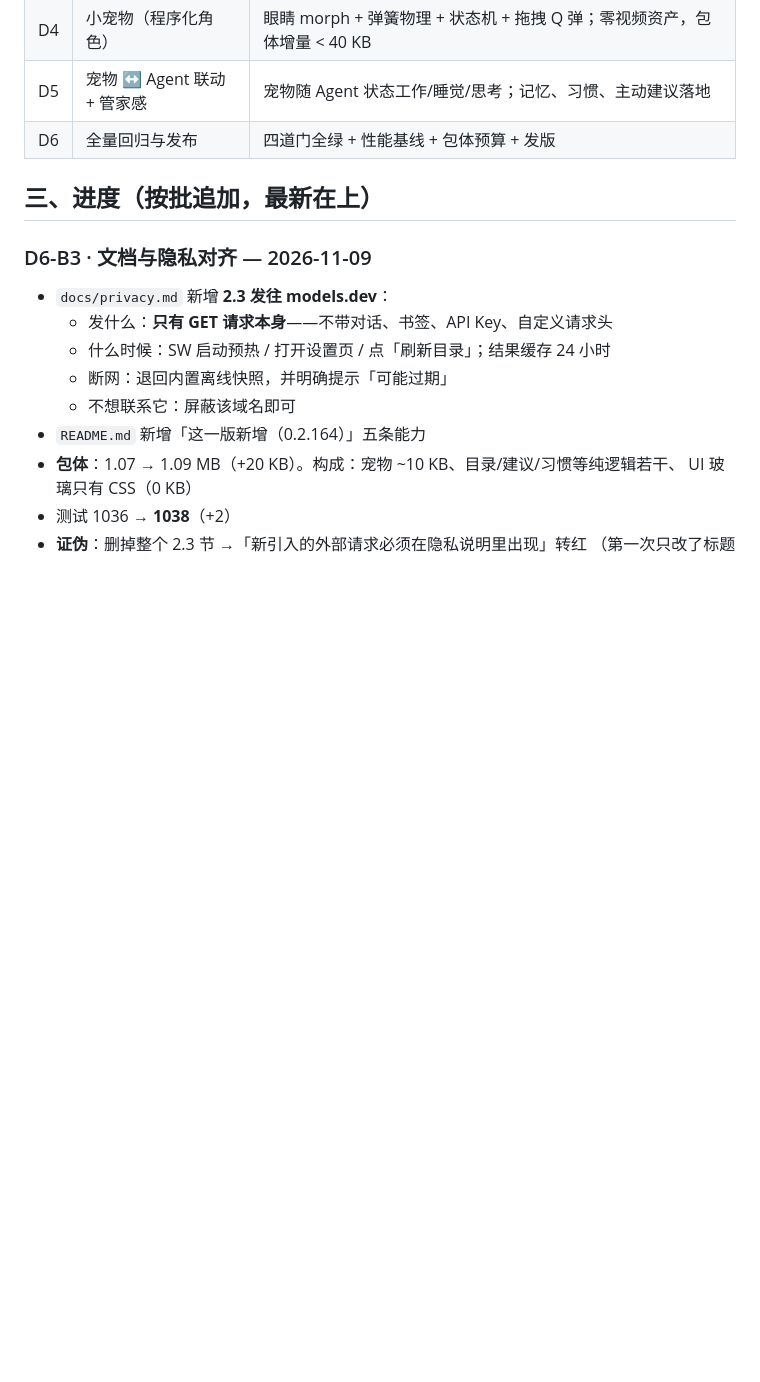
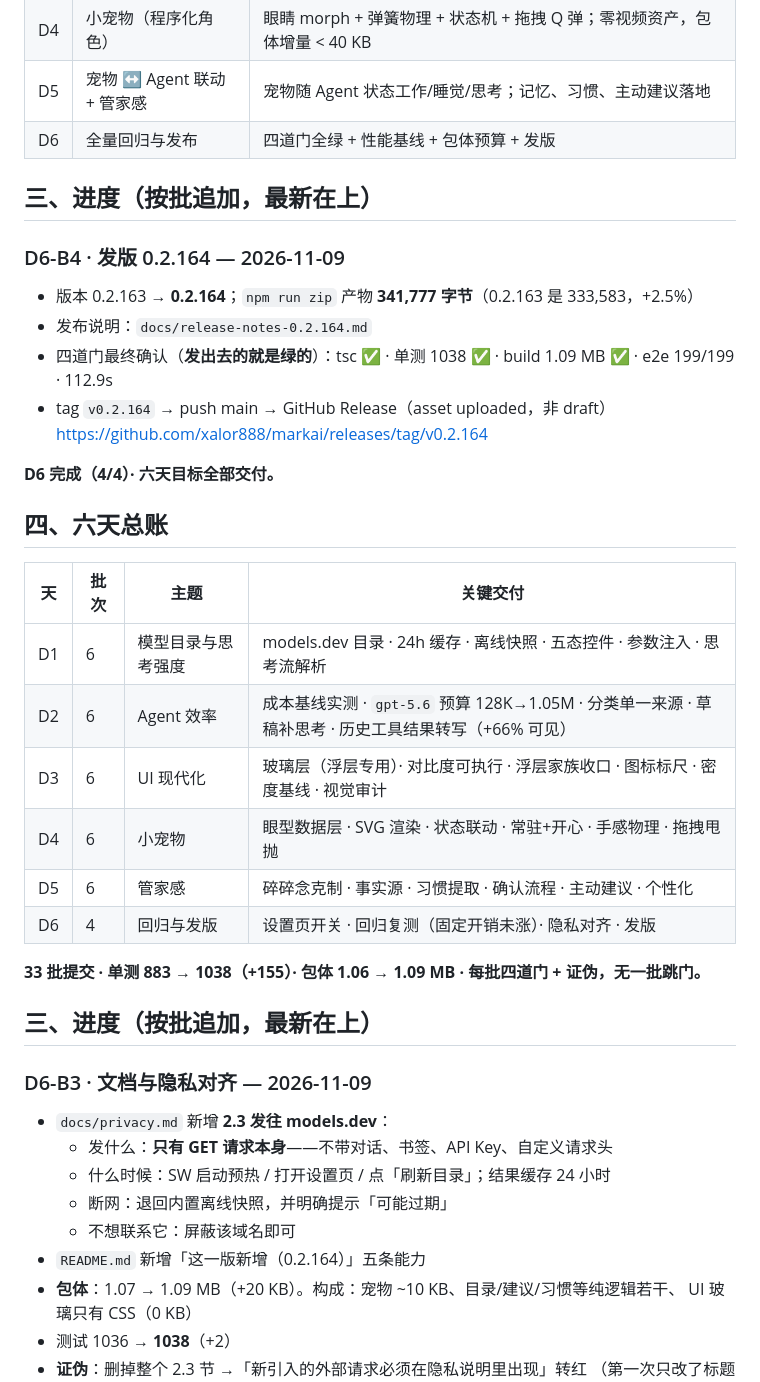
Before and after one commit to xalor888/markai, a Markdown page: docs/roadmap-6d.md, the part around the change. Rendered like a GitHub page; blank space fills up the shorter version.

Commit message:
docs: 六天总账（33 批 · 1038 项 · 0.2.164 已发布）

```diff
--- a/docs/roadmap-6d.md
+++ b/docs/roadmap-6d.md
@@ -26,6 +26,31 @@
 | D4 | 小宠物（程序化角色） | 眼睛 morph + 弹簧物理 + 状态机 + 拖拽 Q 弹；零视频资产，包体增量 < 40 KB |
 | D5 | 宠物 ↔ Agent 联动 + 管家感 | 宠物随 Agent 状态工作/睡觉/思考；记忆、习惯、主动建议落地 |
 | D6 | 全量回归与发布 | 四道门全绿 + 性能基线 + 包体预算 + 发版 |
+
+## 三、进度（按批追加，最新在上）
+
+### D6-B4 · 发版 0.2.164 — 2026-11-09
+
+- 版本 0.2.163 → **0.2.164**；`npm run zip` 产物 **341,777 字节**（0.2.163 是 333,583，+2.5%）
+- 发布说明：`docs/release-notes-0.2.164.md`
+- 四道门最终确认（**发出去的就是绿的**）：tsc ✅ · 单测 1038 ✅ · build 1.09 MB ✅ · e2e 199/199 · 112.9s
+- tag `v0.2.164` → push main → GitHub Release（asset uploaded，非 draft）
+  https://github.com/xalor888/markai/releases/tag/v0.2.164
+
+**D6 完成（4/4）· 六天目标全部交付。**
+
+## 四、六天总账
+
+| 天 | 批次 | 主题 | 关键交付 |
+| --- | --- | --- | --- |
+| D1 | 6 | 模型目录与思考强度 | models.dev 目录 · 24h 缓存 · 离线快照 · 五态控件 · 参数注入 · 思考流解析 |
+| D2 | 6 | Agent 效率 | 成本基线实测 · `gpt-5.6` 预算 128K→1.05M · 分类单一来源 · 草稿补思考 · 历史工具结果转写（+66% 可见） |
+| D3 | 6 | UI 现代化 | 玻璃层（浮层专用）· 对比度可执行 · 浮层家族收口 · 图标标尺 · 密度基线 · 视觉审计 |
+| D4 | 6 | 小宠物 | 眼型数据层 · SVG 渲染 · 状态联动 · 常驻+开心 · 手感物理 · 拖拽甩抛 |
+| D5 | 6 | 管家感 | 碎碎念克制 · 事实源 · 习惯提取 · 确认流程 · 主动建议 · 个性化 |
+| D6 | 4 | 回归与发版 | 设置页开关 · 回归复测（固定开销未涨）· 隐私对齐 · 发版 |
+
+**33 批提交 · 单测 883 → 1038（+155）· 包体 1.06 → 1.09 MB · 每批四道门 + 证伪，无一批跳门。**
 
 ## 三、进度（按批追加，最新在上）
 
```
